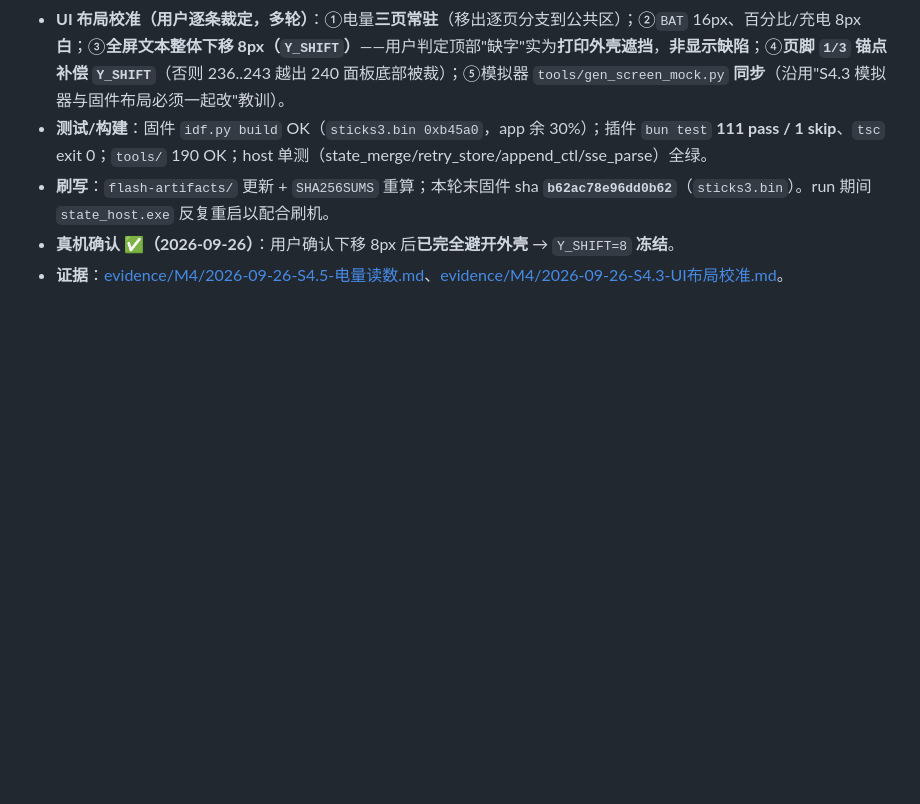
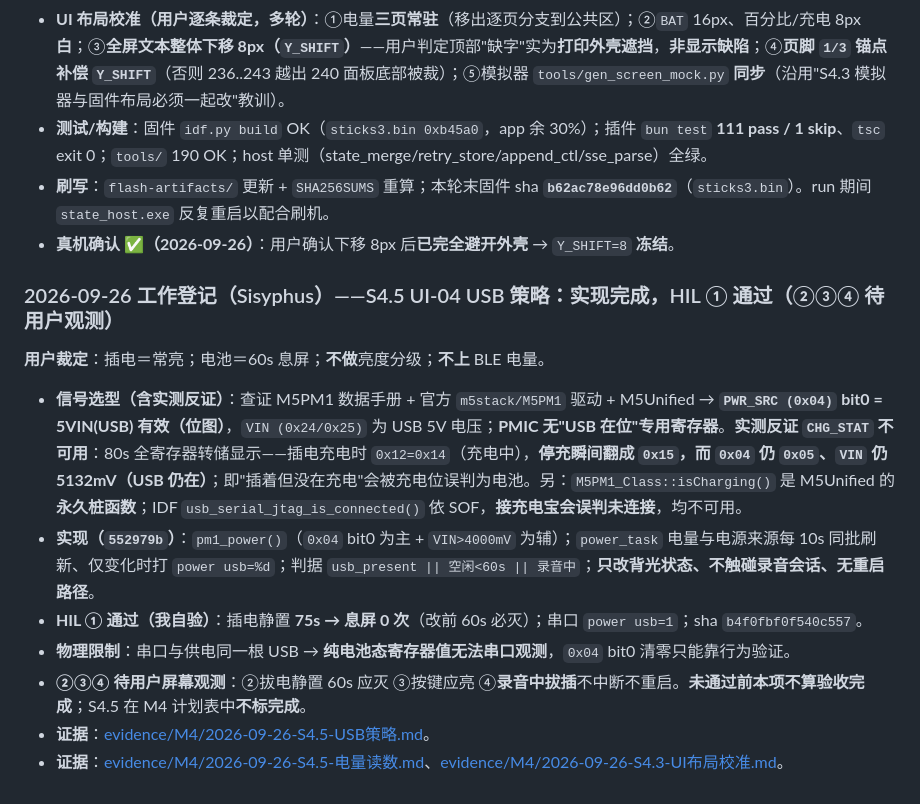
Before and after one commit to whoisjackchao-dot/esp32-s3-m5, a Markdown page: StickS3_OpenCode_文档索引.md, the part around the change. GitHub-like rendering; blank space fills up the shorter version.

Commit message:
docs(m4-s4.5): UI-04 USB策略证据入库（含CHG_STAT实测反证与未验边界）+ 索引登记
Ultraworked with [Sisyphus](https://github.com/code-yeongyu/oh-my-openagent)

Co-authored-by: Sisyphus <clio-agent@sisyphuslabs.ai>

```diff
--- a/StickS3_OpenCode_文档索引.md
+++ b/StickS3_OpenCode_文档索引.md
@@ -420,4 +420,15 @@ Q04 判据 **BLOCKED**（详见契约 §8）。本轮**未**产生任何真实 A
 - **测试/构建**：固件 `idf.py build` OK（`sticks3.bin 0xb45a0`，app 余 30%）；插件 `bun test` **111 pass / 1 skip**、`tsc` exit 0；`tools/` 190 OK；host 单测（state_merge/retry_store/append_ctl/sse_parse）全绿。
 - **刷写**：`flash-artifacts/` 更新 + `SHA256SUMS` 重算；本轮末固件 sha **`b62ac78e96dd0b62`**（`sticks3.bin`）。run 期间 `state_host.exe` 反复重启以配合刷机。
 - **真机确认 ✅（2026-09-26）**：用户确认下移 8px 后**已完全避开外壳** → `Y_SHIFT=8` **冻结**。
+
+### 2026-09-26 工作登记（Sisyphus）——S4.5 UI-04 USB 策略：实现完成，HIL ① 通过（②③④ 待用户观测）
+
+**用户裁定**：插电＝常亮；电池＝60s 息屏；**不做**亮度分级；**不上** BLE 电量。
+
+- **信号选型（含实测反证）**：查证 M5PM1 数据手册 + 官方 `m5stack/M5PM1` 驱动 + M5Unified → **`PWR_SRC (0x04)` bit0 = 5VIN(USB) 有效（位图）**，`VIN (0x24/0x25)` 为 USB 5V 电压；**PMIC 无"USB 在位"专用寄存器**。**实测反证 `CHG_STAT` 不可用**：80s 全寄存器转储显示——插电充电时 `0x12=0x14`（充电中），**停充瞬间翻成 `0x15`，而 `0x04` 仍 `0x05`、`VIN` 仍 5132mV（USB 仍在）**；即"插着但没在充电"会被充电位误判为电池。另：`M5PM1_Class::isCharging()` 是 M5Unified 的**永久桩函数**；IDF `usb_serial_jtag_is_connected()` 依 SOF，**接充电宝会误判未连接**，均不可用。
+- **实现（`552979b`）**：`pm1_power()`（`0x04` bit0 为主 + `VIN>4000mV` 为辅）；`power_task` 电量与电源来源每 10s 同批刷新、仅变化时打 `power usb=%d`；判据 `usb_present || 空闲<60s || 录音中`；**只改背光状态、不触碰录音会话、无重启路径**。
+- **HIL ① 通过（我自验）**：插电静置 **75s → 息屏 0 次**（改前 60s 必灭）；串口 `power usb=1`；sha `b4f0fbf0f540c557`。
+- **物理限制**：串口与供电同一根 USB → **纯电池态寄存器值无法串口观测**，`0x04` bit0 清零只能靠行为验证。
+- **②③④ 待用户屏幕观测**：②拔电静置 60s 应灭 ③按键应亮 ④**录音中拔插**不中断不重启。**未通过前本项不算验收完成**；S4.5 在 M4 计划表中**不标完成**。
+- **证据**：[evidence/M4/2026-09-26-S4.5-USB策略.md](./evidence/M4/2026-09-26-S4.5-USB策略.md)。
 - **证据**：[evidence/M4/2026-09-26-S4.5-电量读数.md](./evidence/M4/2026-09-26-S4.5-电量读数.md)、[evidence/M4/2026-09-26-S4.3-UI布局校准.md](./evidence/M4/2026-09-26-S4.3-UI布局校准.md)。
```
Also changed, not shown: evidence/M4/2026-09-26-S4.5-USB策略.md (added, +86 -0 lines).
